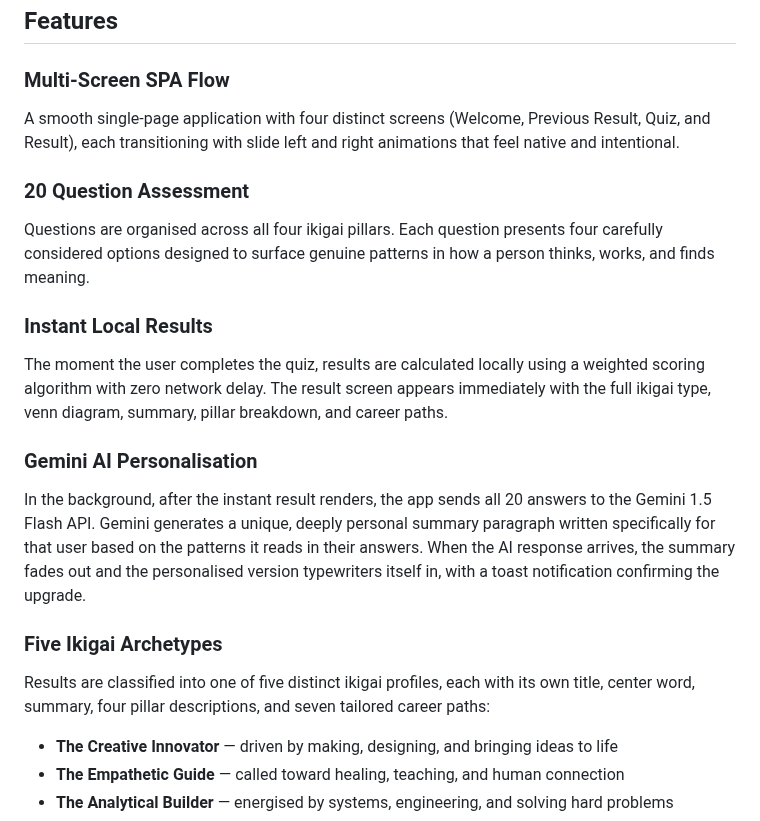
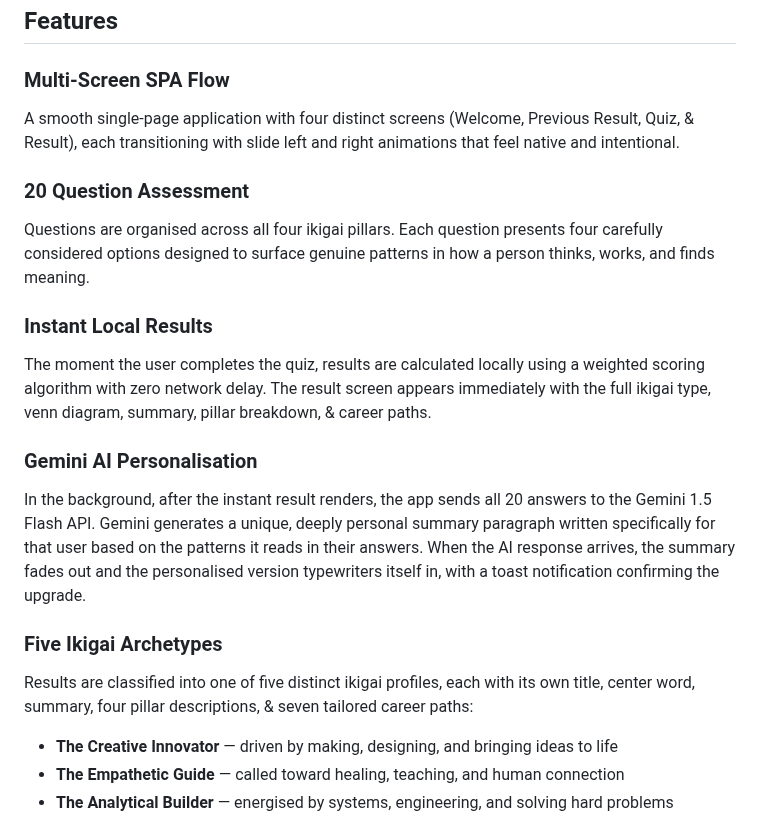
Before and after one commit to ankamahjohnson/ikigaiFinder, a Markdown page: README.md, the part around one of its changes. Drawn GitHub-style.

```diff
--- a/README.md
+++ b/README.md
@@ -24,19 +24,19 @@ Your ikigai is the point where all four overlap.
 ## Features
 
 ### Multi-Screen SPA Flow
-A smooth single-page application with four distinct screens (Welcome, Previous Result, Quiz, and Result), each transitioning with slide left and right animations that feel native and intentional.
+A smooth single-page application with four distinct screens (Welcome, Previous Result, Quiz, & Result), each transitioning with slide left and right animations that feel native and intentional.
 
 ### 20 Question Assessment
 Questions are organised across all four ikigai pillars. Each question presents four carefully considered options designed to surface genuine patterns in how a person thinks, works, and finds meaning.
 
 ### Instant Local Results
-The moment the user completes the quiz, results are calculated locally using a weighted scoring algorithm with zero network delay. The result screen appears immediately with the full ikigai type, venn diagram, summary, pillar breakdown, and career paths.
+The moment the user completes the quiz, results are calculated locally using a weighted scoring algorithm with zero network delay. The result screen appears immediately with the full ikigai type, venn diagram, summary, pillar breakdown, & career paths.
 
 ### Gemini AI Personalisation
 In the background, after the instant result renders, the app sends all 20 answers to the Gemini 1.5 Flash API. Gemini generates a unique, deeply personal summary paragraph written specifically for that user based on the patterns it reads in their answers. When the AI response arrives, the summary fades out and the personalised version typewriters itself in, with a toast notification confirming the upgrade.
 
 ### Five Ikigai Archetypes
-Results are classified into one of five distinct ikigai profiles, each with its own title, center word, summary, four pillar descriptions, and seven tailored career paths:
+Results are classified into one of five distinct ikigai profiles, each with its own title, center word, summary, four pillar descriptions, & seven tailored career paths:
 
 - **The Creative Innovator** — driven by making, designing, and bringing ideas to life
 - **The Empathetic Guide** — called toward healing, teaching, and human connection
```
Also changed, not shown: other parts of README.md (+1 -1 lines).
